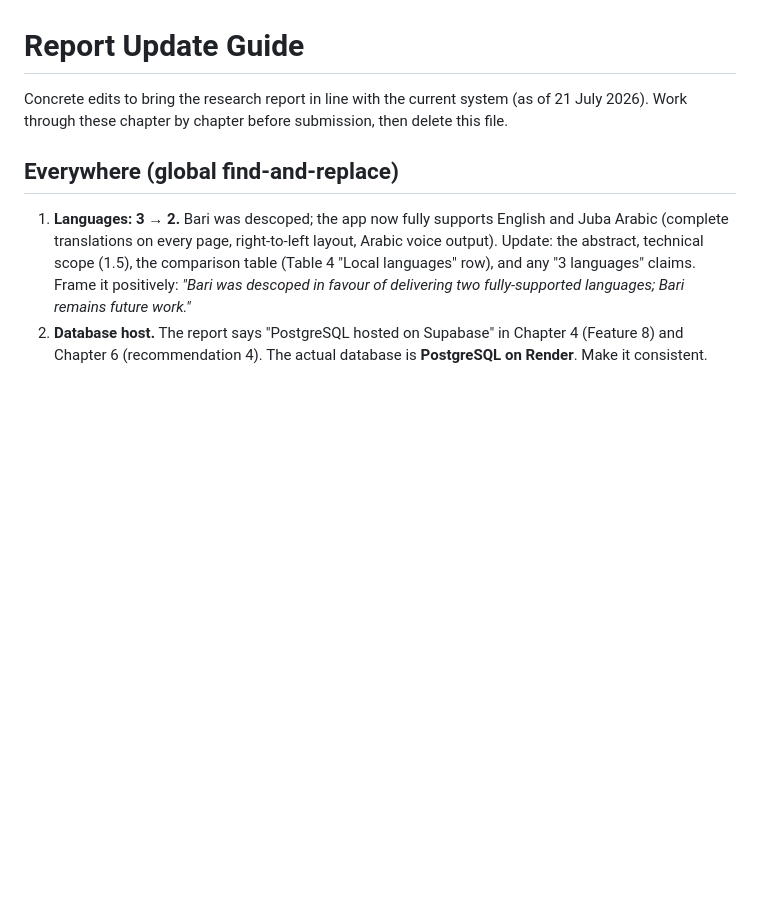
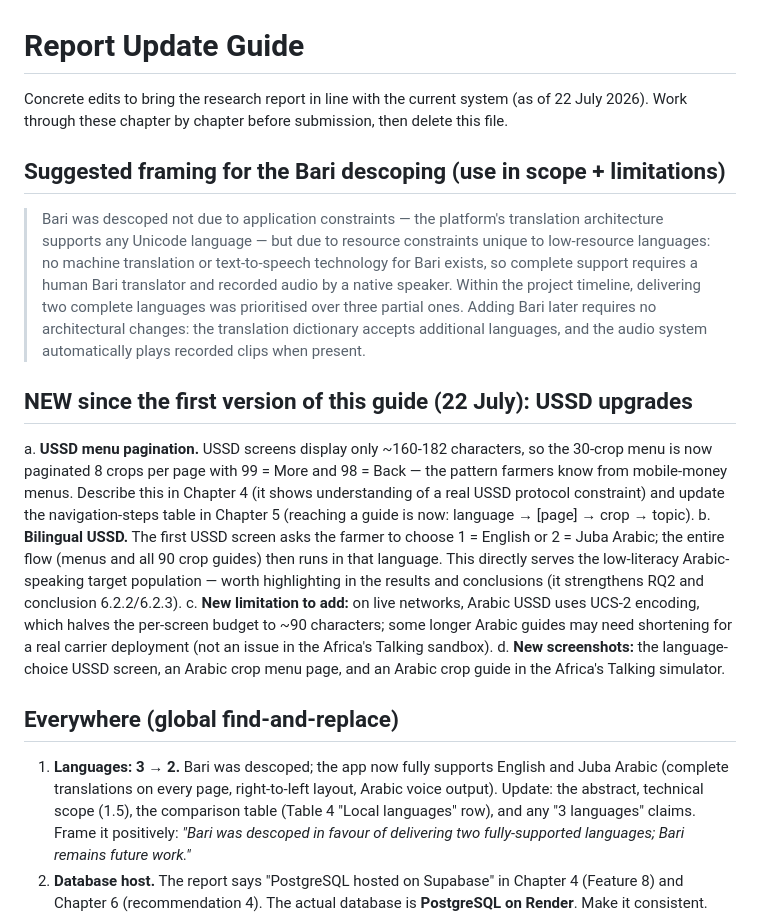
Before and after one commit to Nyabondeng/SmartFarmer, a Markdown page: REPORT-UPDATES.md, the part around the change. Drawn GitHub-style; blank space fills up the shorter version.

Commit message:
Extend report update guide with USSD pagination, bilingual USSD, and Bari framing

```diff
--- a/REPORT-UPDATES.md
+++ b/REPORT-UPDATES.md
@@ -1,8 +1,41 @@
 # Report Update Guide
 
 Concrete edits to bring the research report in line with the current system
-(as of 21 July 2026). Work through these chapter by chapter before submission,
+(as of 22 July 2026). Work through these chapter by chapter before submission,
 then delete this file.
+
+## Suggested framing for the Bari descoping (use in scope + limitations)
+
+> Bari was descoped not due to application constraints — the platform's
+> translation architecture supports any Unicode language — but due to
+> resource constraints unique to low-resource languages: no machine
+> translation or text-to-speech technology for Bari exists, so complete
+> support requires a human Bari translator and recorded audio by a native
+> speaker. Within the project timeline, delivering two complete languages
+> was prioritised over three partial ones. Adding Bari later requires no
+> architectural changes: the translation dictionary accepts additional
+> languages, and the audio system automatically plays recorded clips
+> when present.
+
+## NEW since the first version of this guide (22 July): USSD upgrades
+
+a. **USSD menu pagination.** USSD screens display only ~160-182 characters,
+   so the 30-crop menu is now paginated 8 crops per page with 99 = More and
+   98 = Back — the pattern farmers know from mobile-money menus. Describe
+   this in Chapter 4 (it shows understanding of a real USSD protocol
+   constraint) and update the navigation-steps table in Chapter 5 (reaching
+   a guide is now: language → [page] → crop → topic).
+b. **Bilingual USSD.** The first USSD screen asks the farmer to choose
+   1 = English or 2 = Juba Arabic; the entire flow (menus and all 90 crop
+   guides) then runs in that language. This directly serves the low-literacy
+   Arabic-speaking target population — worth highlighting in the results and
+   conclusions (it strengthens RQ2 and conclusion 6.2.2/6.2.3).
+c. **New limitation to add:** on live networks, Arabic USSD uses UCS-2
+   encoding, which halves the per-screen budget to ~90 characters; some
+   longer Arabic guides may need shortening for a real carrier deployment
+   (not an issue in the Africa's Talking sandbox).
+d. **New screenshots:** the language-choice USSD screen, an Arabic crop
+   menu page, and an Arabic crop guide in the Africa's Talking simulator.
 
 ## Everywhere (global find-and-replace)
 
```
